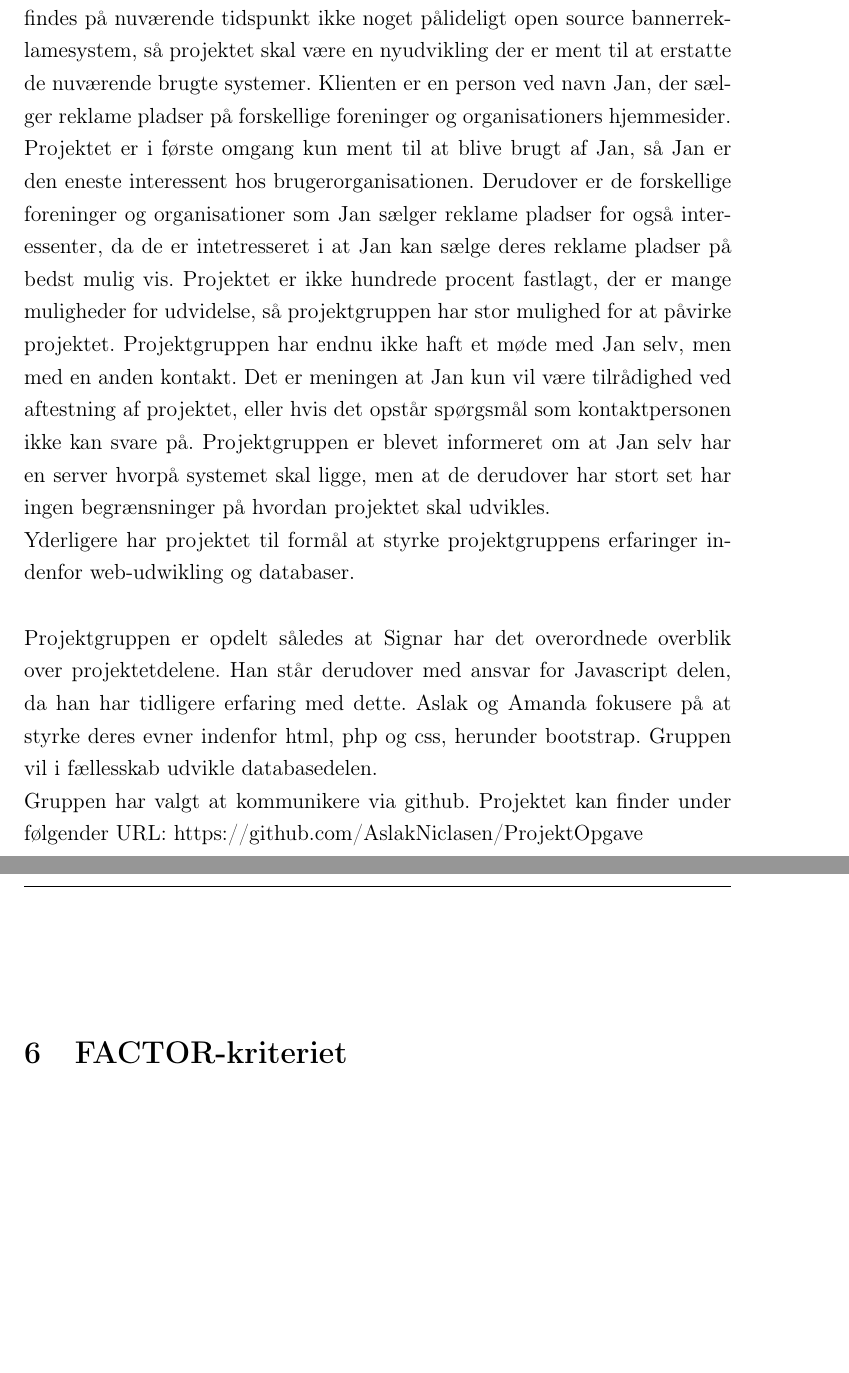
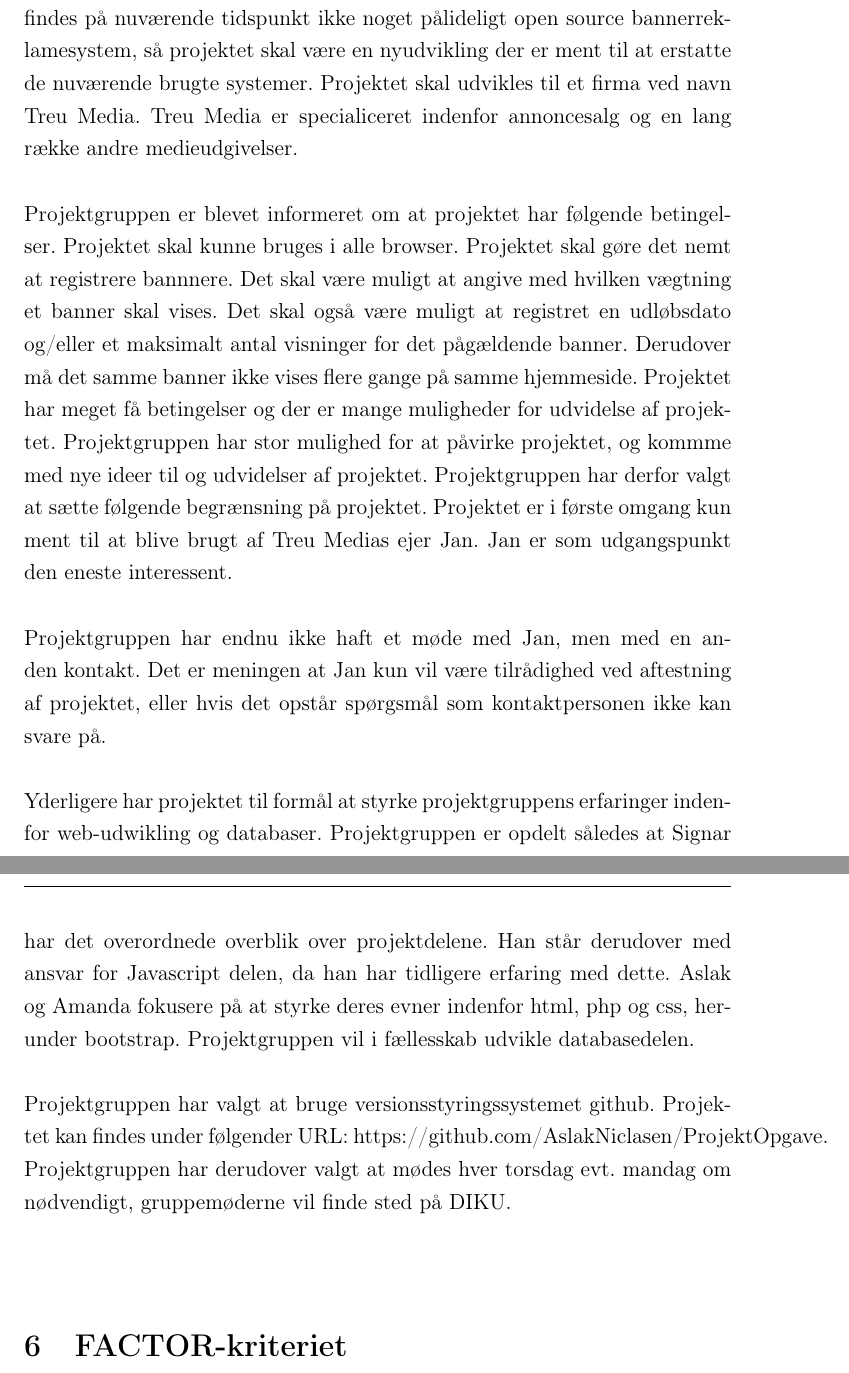
Before and after one commit to AslakNiclasen/ProjektOpgave, a LaTeX document (delrapport1.tex): two parts of pages 8 and 9 of 11 before the commit and two parts of pages 8 and 9 of 12 after it, joined at a grey line, cut so that both start at the same text, the shorter picture padded with empty space. Compiled offline with pdfLaTeX.

Commit message:
d ændret

```diff
--- a/delrapport1.tex
+++ b/delrapport1.tex
@@ -236,19 +236,25 @@ Til sidst ville mulige problemer internt være hvis et gruppemedlem frafaldt og
 
 \section{Intern projektetablering}
 
-
-Projektet er et open source bannerreklamesystem. Projektet skal kunne downloades og bruges af mindre ikke-kommercialle foreninger og interesseorganisationer, som ikke har de fornødne midler til at købe dyre systemer. Der findes på nuværende tidspunkt ikke noget pålideligt open source bannerreklamesystem, så projektet skal være en nyudvikling der er ment til at erstatte de nuværende brugte systemer. Klienten er en person ved navn Jan, der sælger reklame pladser på forskellige foreninger og organisationers hjemmesider. Projektet er i første omgang kun ment til at blive brugt af Jan, så Jan er den eneste interessent hos brugerorganisationen. Derudover er de forskellige foreninger og organisationer som Jan sælger reklame pladser for også interessenter, da de er intetresseret i at Jan kan sælge deres reklame pladser på bedst mulig vis. Projektet er ikke hundrede procent fastlagt, der er mange muligheder for udvidelse, så projektgruppen har stor mulighed for at påvirke projektet. Projektgruppen har endnu ikke haft et møde med Jan selv, men med en anden kontakt. Det er meningen at Jan kun vil være tilrådighed ved aftestning af projektet, eller hvis det opstår spørgsmål som kontaktpersonen ikke kan svare på. Projektgruppen er blevet informeret om at Jan selv har en server hvorpå systemet skal ligge, men at de derudover har stort set har ingen begrænsninger på hvordan projektet skal udvikles.
+Projektet er et open source bannerreklamesystem. Projektet skal kunne downloades og bruges af mindre ikke-kommercialle foreninger og interesseorganisationer, som ikke har de fornødne midler til at købe dyre systemer. Der findes på nuværende tidspunkt ikke noget pålideligt open source bannerreklamesystem, så projektet skal være en nyudvikling der er ment til at erstatte de nuværende brugte systemer. Projektet skal udvikles til et firma ved navn Treu Media. Treu Media er specialiceret indenfor annoncesalg og en lang række andre medieudgivelser.
+\newline
+\newline
+Projektgruppen er blevet informeret om at projektet har følgende betingelser. Projektet  skal kunne bruges i alle browser. Projektet skal gøre det nemt at registrere bannnere. Det skal være muligt at angive med hvilken vægtning et banner skal vises. Det skal også være muligt at registret en udløbsdato og/eller et maksimalt antal visninger for det pågældende banner. Derudover må det samme banner ikke vises flere gange på samme hjemmeside.
+Projektet har meget få betingelser og der er mange muligheder for udvidelse af projektet. Projektgruppen har stor mulighed for at påvirke projektet, og kommme med nye ideer til og udvidelser af projektet.
+Projektgruppen har derfor valgt at sætte følgende begrænsning på projektet. Projektet er i første omgang kun ment til at blive brugt af Treu Medias ejer Jan. Jan er som udgangspunkt den eneste interessent.
+\newline
+\newline
+Projektgruppen har endnu ikke haft et møde med Jan, men med en anden kontakt. Det er meningen at Jan kun vil være tilrådighed ved aftestning af projektet, eller hvis det opstår spørgsmål som kontaktpersonen ikke kan svare på.
+\newline
 \newline
 Yderligere har projektet til formål at styrke projektgruppens erfaringer indenfor web-udwikling og databaser.
+Projektgruppen er opdelt således at Signar har det overordnede overblik over projektdelene. Han står derudover med ansvar for Javascript delen, da han har tidligere erfaring med dette. Aslak og Amanda fokusere på at styrke deres evner indenfor html, php og css, herunder bootstrap. Projektgruppen vil i fællesskab udvikle databasedelen.
 \newline
 \newline
-Projektgruppen er opdelt således at Signar har det overordnede overblik over projektetdelene. Han står derudover med ansvar for Javascript delen, da han har tidligere erfaring med dette. Aslak og Amanda fokusere på at styrke deres evner indenfor html, php og css, herunder bootstrap. Gruppen vil i fællesskab udvikle databasedelen.
-\newline
-Gruppen har valgt at kommunikere via github.
-Projektet kan finder under følgender URL: https://github.com/AslakNiclasen/ProjektOpgave
+Projektgruppen har valgt at bruge versionsstyringssystemet github.
+Projektet kan findes under følgender URL: https://github.com/AslakNiclasen/ProjektOpgave. Projektgruppen har derudover valgt at mødes hver torsdag evt. mandag om nødvendigt, gruppemøderne vil finde sted på DIKU.
 \newline
 \newline
-
 \section{FACTOR-kriteriet}
 
 \large{\bf{F}}\normalsize{unctionality
```
